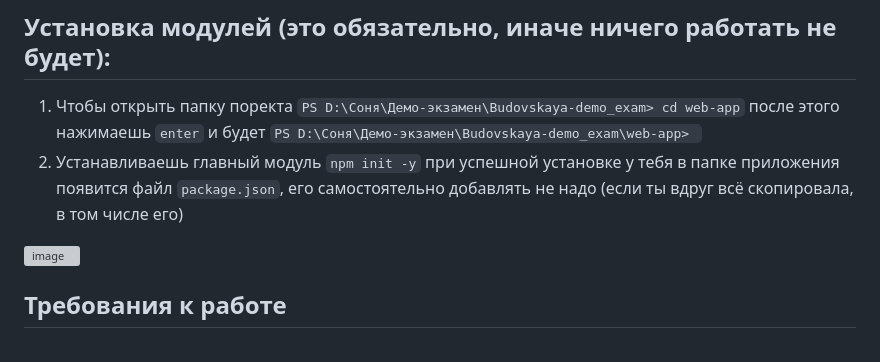
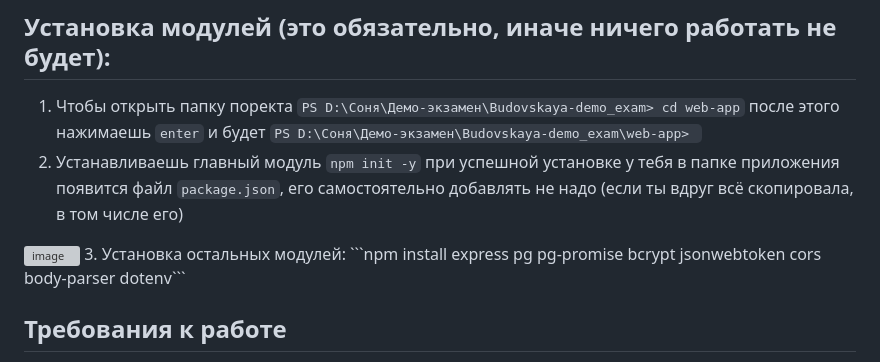
Before and after one commit to RinaVol27/Budovskaya-demo_exam, a Markdown page: README.md, the part around the change. Drawn GitHub-style; grey boxes are pictures that could not be loaded.

````diff
--- a/README.md
+++ b/README.md
@@ -4,7 +4,7 @@
 1. Чтобы открыть папку поректа ```PS D:\Соня\Демо-экзамен\Budovskaya-demo_exam> cd web-app``` после этого нажимаешь ```enter``` и будет ```PS D:\Соня\Демо-экзамен\Budovskaya-demo_exam\web-app> ```
 2. Устанавливаешь главный модуль ```npm init -y``` при успешной установке у тебя в папке приложения появится файл ```package.json```, его самостоятельно добавлять не надо (если ты вдруг всё скопировала, в том числе его)
 <img width="691" height="398" alt="image" src="https://github.com/user-attachments/assets/3373b225-9f46-489e-b853-a3fafe6e43bc" />
-
+3. Установка остальных модулей: ```npm install express pg pg-promise bcrypt jsonwebtoken cors body-parser dotenv```
 
 ## Требования к работе
 * ИС - информационная система
````
